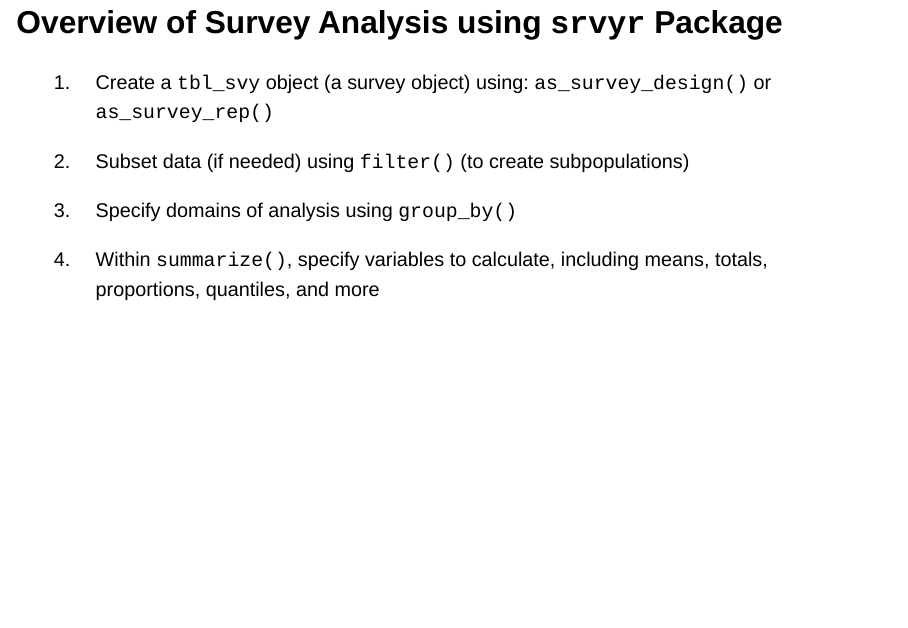
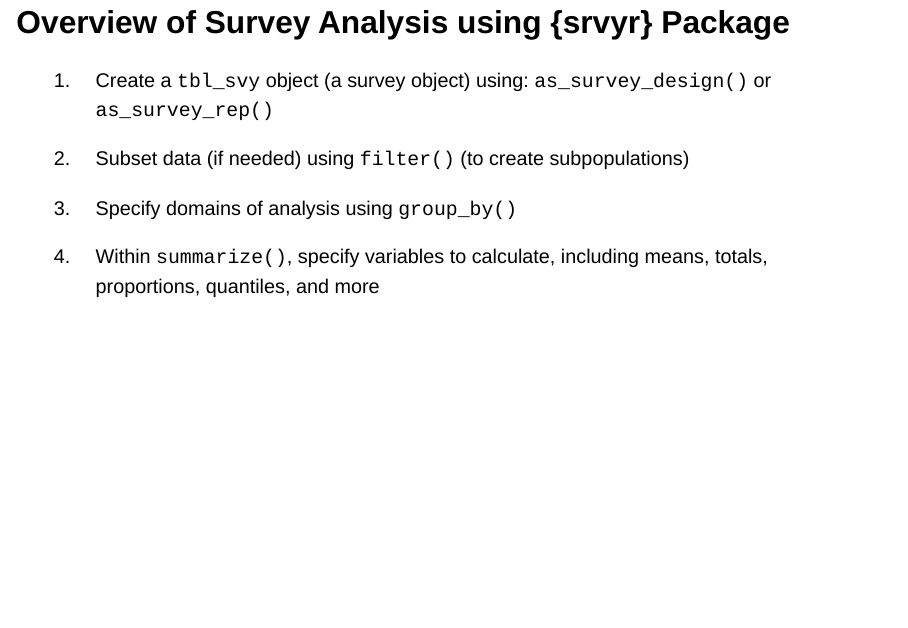
Before and after one commit to tidy-survey-r/user-2025-survey-data-tutorial, a Quarto document (slides-00-getting-started.qmd): page 28 of 45. Rendered offline with R 4.5, knitr and Pandoc in place of Quarto, with nearby package versions; drawn as Slidy slides in place of the format the file asks for; some code elsewhere in the file could not run offline.

Commit message:
Update slides-00-getting-started.qmd
Co-authored-by: Rebecca Powell <rjp6996@gmail.com>

```diff
--- a/slides-00-getting-started.qmd
+++ b/slides-00-getting-started.qmd
@@ -385,7 +385,7 @@ recs_des
 
 # Survey Analysis Process {background-color='{{< brand color secondary >}}'}
 
-## Overview of Survey Analysis using `srvyr` Package
+## Overview of Survey Analysis using {srvyr} Package
 
 ::: incremental
 
```
